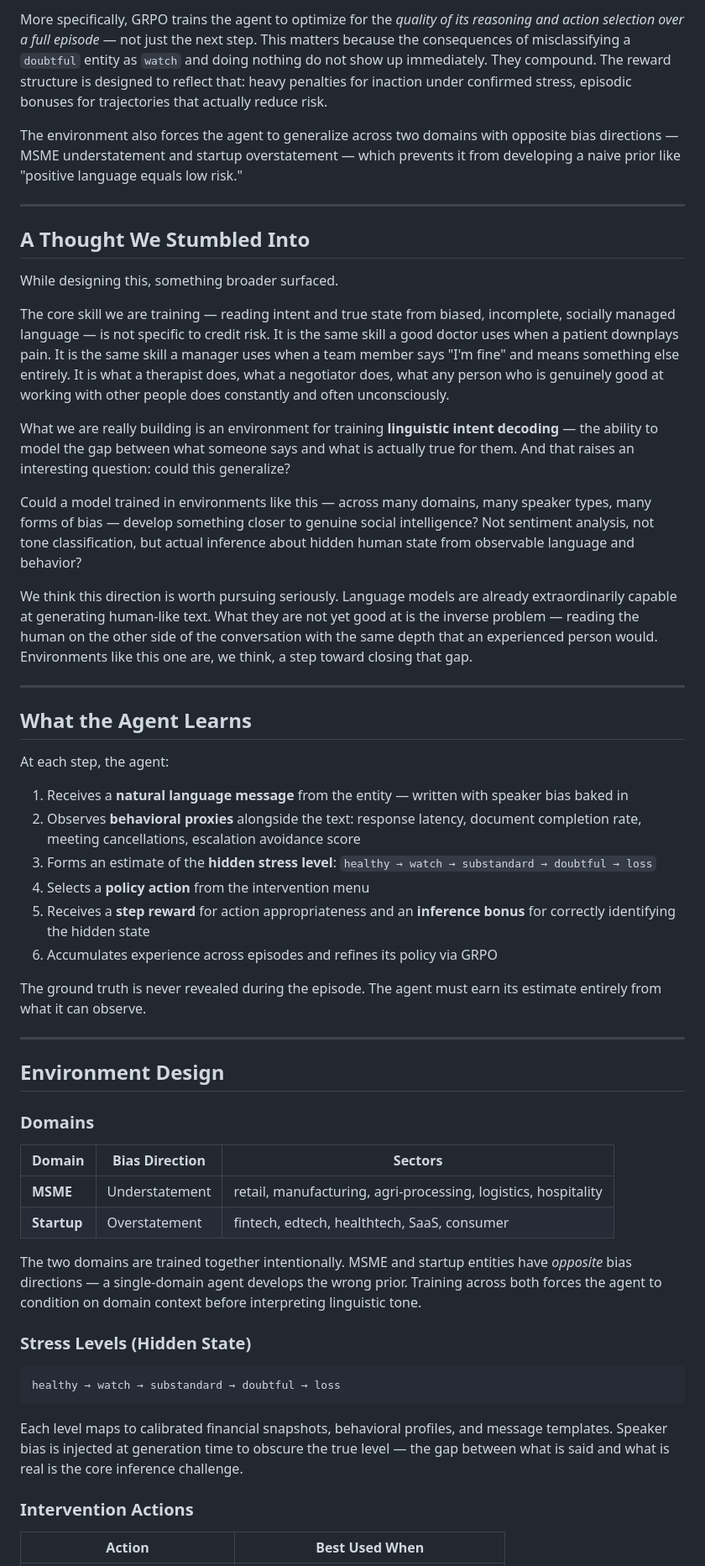
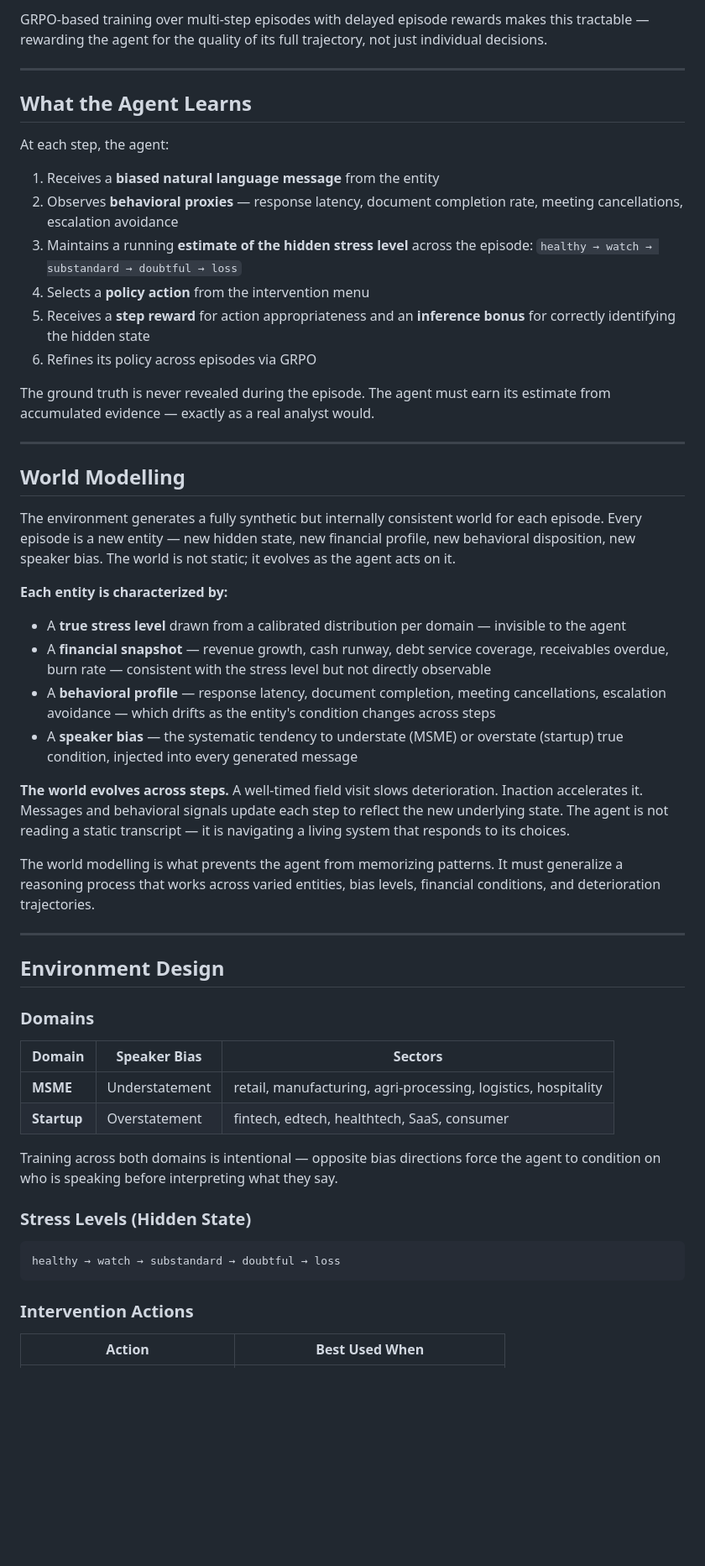
Before and after one commit to di35117/msme_env, a Markdown page: README.md, the part around one of its changes. Shown at 84% size. Drawn GitHub-style; blank space fills up the shorter version.

````diff
--- a/README.md
+++ b/README.md
@@ -43,21 +36,5 @@ The agent does not just need to *identify* the hidden state — it needs to *act
 
-More specifically, GRPO trains the agent to optimize for the *quality of its reasoning and action selection over a full episode* — not just the next step. This matters because the consequences of misclassifying a `doubtful` entity as `watch` and doing nothing do not show up immediately. They compound. The reward structure is designed to reflect that: heavy penalties for inaction under confirmed stress, episodic bonuses for trajectories that actually reduce risk.
-
-The environment also forces the agent to generalize across two domains with opposite bias directions — MSME understatement and startup overstatement — which prevents it from developing a naive prior like "positive language equals low risk."
-
----
-
-## A Thought We Stumbled Into
-
-While designing this, something broader surfaced.
-
-The core skill we are training — reading intent and true state from biased, incomplete, socially managed language — is not specific to credit risk. It is the same skill a good doctor uses when a patient downplays pain. It is the same skill a manager uses when a team member says "I'm fine" and means something else entirely. It is what a therapist does, what a negotiator does, what any person who is genuinely good at working with other people does constantly and often unconsciously.
-
-What we are really building is an environment for training **linguistic intent decoding** — the ability to model the gap between what someone says and what is actually true for them. And that raises an interesting question: could this generalize?
-
-Could a model trained in environments like this — across many domains, many speaker types, many forms of bias — develop something closer to genuine social intelligence? Not sentiment analysis, not tone classification, but actual inference about hidden human state from observable language and behavior?
-
-We think this direction is worth pursuing seriously. Language models are already extraordinarily capable at generating human-like text. What they are not yet good at is the inverse problem — reading the human on the other side of the conversation with the same depth that an experienced person would. Environments like this one are, we think, a step toward closing that gap.
+GRPO-based training over multi-step episodes with delayed episode rewards makes this tractable — rewarding the agent for the quality of its full trajectory, not just individual decisions.
 
 ---
 
@@ -65,14 +42,31 @@ We think this direction is worth pursuing seriously. Language models are already
 
 At each step, the agent:
 
-1. Receives a **natural language message** from the entity — written with speaker bias baked in
-2. Observes **behavioral proxies** alongside the text: response latency, document completion rate, meeting cancellations, escalation avoidance score
-3. Forms an estimate of the **hidden stress level**: `healthy → watch → substandard → doubtful → loss`
+1. Receives a **biased natural language message** from the entity
+2. Observes **behavioral proxies** — response latency, document completion rate, meeting cancellations, escalation avoidance
+3. Maintains a running **estimate of the hidden stress level** across the episode: `healthy → watch → substandard → doubtful → loss`
 4. Selects a **policy action** from the intervention menu
 5. Receives a **step reward** for action appropriateness and an **inference bonus** for correctly identifying the hidden state
-6. Accumulates experience across episodes and refines its policy via GRPO
+6. Refines its policy across episodes via GRPO
 
-The ground truth is never revealed during the episode. The agent must earn its estimate entirely from what it can observe.
+The ground truth is never revealed during the episode. The agent must earn its estimate from accumulated evidence — exactly as a real analyst would.
+
+---
+
+## World Modelling
+
+The environment generates a fully synthetic but internally consistent world for each episode. Every episode is a new entity — new hidden state, new financial profile, new behavioral disposition, new speaker bias. The world is not static; it evolves as the agent acts on it.
+
+**Each entity is characterized by:**
+
+- A **true stress level** drawn from a calibrated distribution per domain — invisible to the agent
+- A **financial snapshot** — revenue growth, cash runway, debt service coverage, receivables overdue, burn rate — consistent with the stress level but not directly observable
+- A **behavioral profile** — response latency, document completion, meeting cancellations, escalation avoidance — which drifts as the entity's condition changes across steps
+- A **speaker bias** — the systematic tendency to understate (MSME) or overstate (startup) true condition, injected into every generated message
+
+**The world evolves across steps.** A well-timed field visit slows deterioration. Inaction accelerates it. Messages and behavioral signals update each step to reflect the new underlying state. The agent is not reading a static transcript — it is navigating a living system that responds to its choices.
+
+The world modelling is what prevents the agent from memorizing patterns. It must generalize a reasoning process that works across varied entities, bias levels, financial conditions, and deterioration trajectories.
 
 ---
 
@@ -80,20 +74,18 @@ The ground truth is never revealed during the episode. The agent must earn its e
 
 ### Domains
 
-| Domain | Bias Direction | Sectors |
-|--------|---------------|---------|
+| Domain | Speaker Bias | Sectors |
+|--------|-------------|---------|
 | **MSME** | Understatement | retail, manufacturing, agri-processing, logistics, hospitality |
 | **Startup** | Overstatement | fintech, edtech, healthtech, SaaS, consumer |
 
-The two domains are trained together intentionally. MSME and startup entities have *opposite* bias directions — a single-domain agent develops the wrong prior. Training across both forces the agent to condition on domain context before interpreting linguistic tone.
+Training across both domains is intentional — opposite bias directions force the agent to condition on who is speaking before interpreting what they say.
 
 ### Stress Levels (Hidden State)
 
 ```
 healthy → watch → substandard → doubtful → loss
 ```
-
-Each level maps to calibrated financial snapshots, behavioral profiles, and message templates. Speaker bias is injected at generation time to obscure the true level — the gap between what is said and what is real is the core inference challenge.
 
 ### Intervention Actions
 
````
Also changed, not shown: other parts of README.md (+43 -67 lines).
